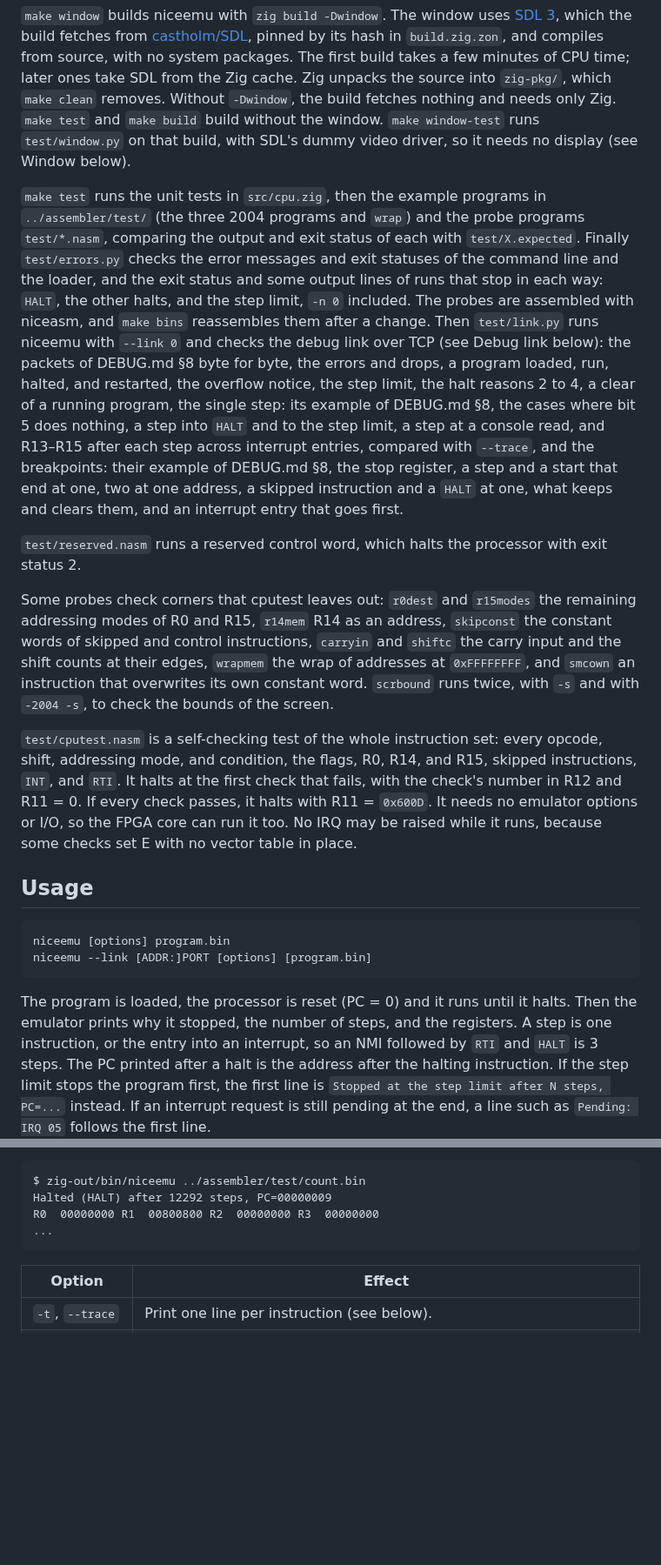
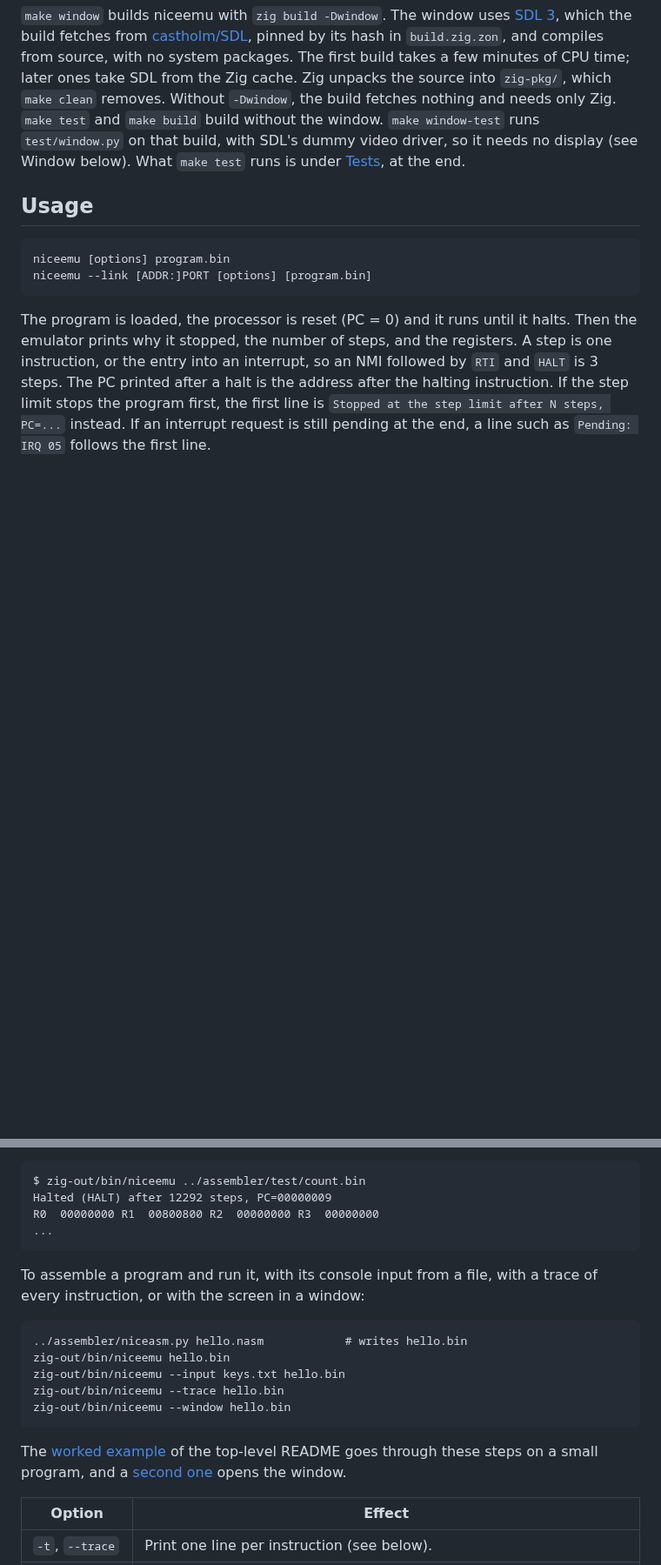
Before and after one commit to MJoergen/nice_cpu, a Markdown page: emulator/README.md, 2 parts joined by grey strips. Shown at 87% size. Rendered like a GitHub page; blank space fills up the shorter version.

```diff
--- a/emulator/README.md
+++ b/emulator/README.md
@@ -23,48 +23,8 @@ cache. Zig unpacks the source into `zig-pkg/`, which `make clean`
 removes. Without `-Dwindow`, the build fetches nothing and needs only Zig.
 `make test` and `make build` build without the window.
 `make window-test` runs `test/window.py` on that build, with SDL's dummy
-video driver, so it needs no display (see Window below).
-
-`make test` runs the unit tests in `src/cpu.zig`, then the example programs
-in `../assembler/test/` (the three 2004 programs and `wrap`) and the probe
-programs `test/*.nasm`, comparing the output and exit status of each with
-`test/X.expected`.
-Finally `test/errors.py` checks the error messages and exit statuses of the
-command line and the loader, and the exit status and some output lines of
-runs that stop in each way: `HALT`, the other halts, and the step limit,
-`-n 0` included. The probes are assembled with niceasm, and
-`make bins` reassembles them after a change.
-Then `test/link.py` runs niceemu with `--link 0` and checks the debug link
-over TCP (see Debug link below): the packets of DEBUG.md §8 byte for byte,
-the errors and drops, a program loaded, run, halted, and restarted, the
-overflow notice, the step limit, the halt reasons 2 to 4, a clear of a running
-program, the single step: its example of DEBUG.md §8,
-the cases where bit 5 does nothing, a step into `HALT` and to the step limit,
-a step at a console read, and R13–R15 after each step across interrupt entries,
-compared with `--trace`, and the breakpoints: their example of DEBUG.md §8,
-the stop register, a step and a start that end at one, two at one address,
-a skipped instruction and a `HALT` at one, what keeps and clears them, and
-an interrupt entry that goes first.
-
-`test/reserved.nasm` runs a reserved control word, which halts the
-processor with exit status 2.
-
-Some probes check corners that cputest leaves out: `r0dest` and
-`r15modes` the remaining addressing modes of R0 and R15, `r14mem` R14 as
-an address, `skipconst` the constant words of skipped and control
-instructions, `carryin` and `shiftc` the carry input and the shift counts
-at their edges, `wrapmem` the wrap of addresses at `0xFFFFFFFF`, and
-`smcown` an instruction that overwrites its own constant word.
-`scrbound` runs twice, with `-s` and with `-2004 -s`, to check the bounds
-of the screen.
-
-`test/cputest.nasm` is a self-checking test of the whole instruction set:
-every opcode, shift, addressing mode, and condition, the flags, R0, R14, and
-R15, skipped instructions, `INT`, and `RTI`. It halts at the first check
-that fails, with the check's number in R12 and R11 = 0. If every check
-passes, it halts with R11 = `0x600D`. It needs no emulator options or I/O, so
-the FPGA core can run it too. No IRQ may be raised while it runs, because
-some checks set E with no vector table in place.
+video driver, so it needs no display (see Window below). What `make test`
+runs is under [Tests](#tests), at the end.
 
 ## Usage
 
@@ -85,6 +45,19 @@ line such as `Pending: IRQ 05` follows the first line.
     R0  00000000 R1  00800800 R2  00000000 R3  00000000
     ...
 
+To assemble a program and run it, with its console input from a file,
+with a trace of every instruction, or with the screen in a window:
+
+    ../assembler/niceasm.py hello.nasm            # writes hello.bin
+    zig-out/bin/niceemu hello.bin
+    zig-out/bin/niceemu --input keys.txt hello.bin
+    zig-out/bin/niceemu --trace hello.bin
+    zig-out/bin/niceemu --window hello.bin
+
+The [worked example](../README.md#worked-example) of the top-level README
+goes through these steps on a small program, and a
+[second one](../README.md#worked-example-with-the-window) opens the window.
+
 | Option | Effect |
 |---|---|
 | `-t`, `--trace` | Print one line per instruction (see below). |
```
Also changed, not shown: other parts of emulator/README.md (+60 -2 lines), doc/review/eighth-repository-review.md (+3 -3 lines).
